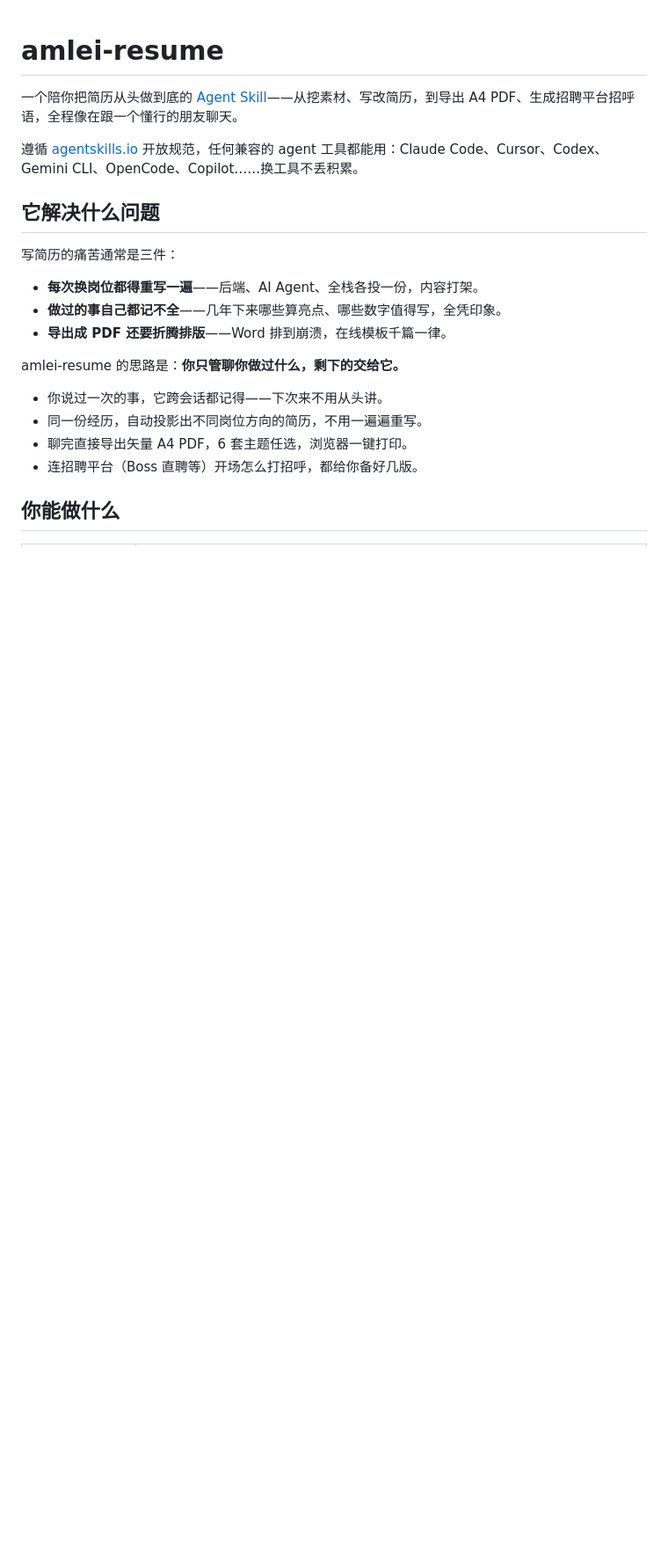
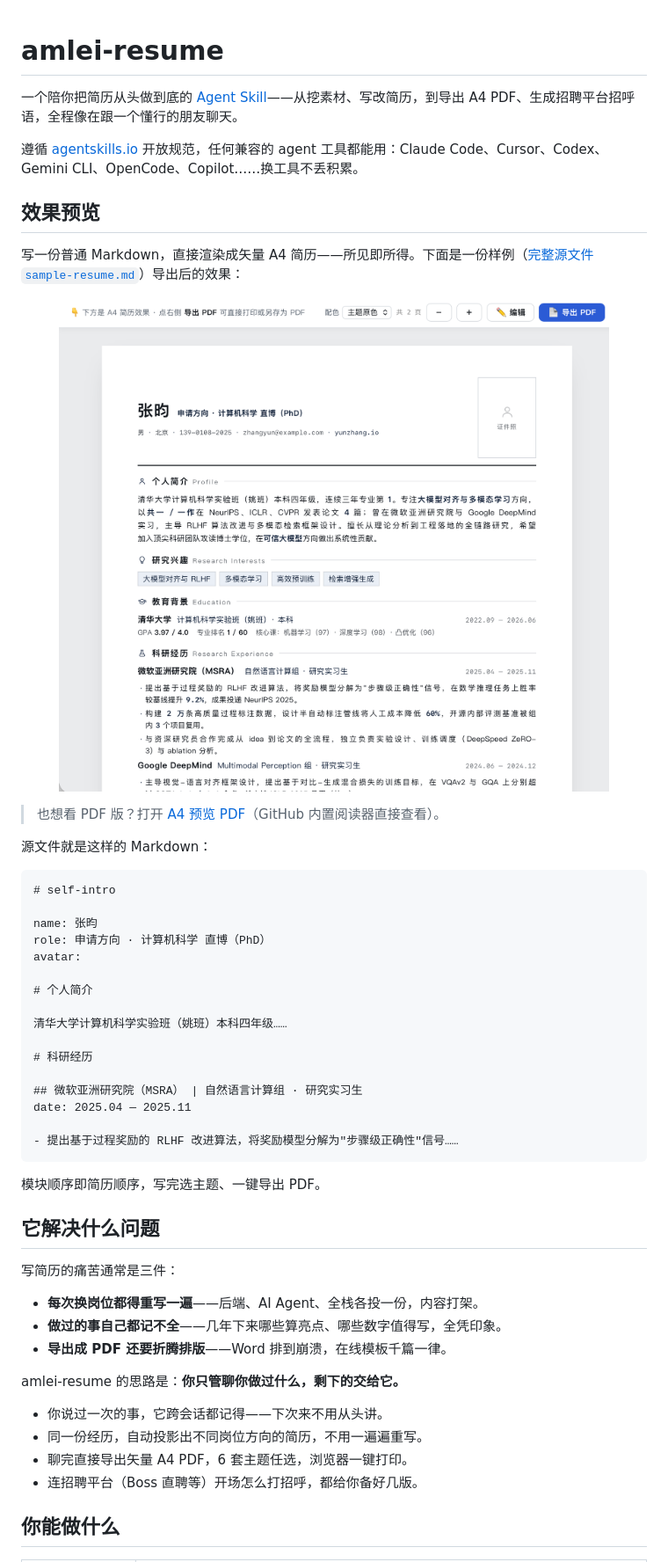
Before and after one commit to amlei/amlei-resume, a Markdown page: README.md, the part around the change. Shown: that part at 88% size. GitHub-like rendering; pictures changed too: assets/resume-preview.png (added); blank space fills up the shorter version.

Commit message:
docs: README 增加效果预览（渲染图 + sample-resume 源 + A4 PDF）

````diff
--- a/README.md
+++ b/README.md
@@ -3,6 +3,39 @@
 一个陪你把简历从头做到底的 [Agent Skill](https://agentskills.io)——从挖素材、写改简历，到导出 A4 PDF、生成招聘平台招呼语，全程像在跟一个懂行的朋友聊天。
 
 遵循 [agentskills.io](https://agentskills.io) 开放规范，任何兼容的 agent 工具都能用：Claude Code、Cursor、Codex、Gemini CLI、OpenCode、Copilot……换工具不丢积累。
+
+## 效果预览
+
+写一份普通 Markdown，直接渲染成矢量 A4 简历——所见即所得。下面是一份样例（[完整源文件 `sample-resume.md`](skills/amlei-resume/assets/sample-resume.md)）导出后的效果：
+
+<p align="center">
+  <img src="assets/resume-preview.png" alt="简历导出预览" width="720">
+</p>
+
+> 也想看 PDF 版？打开 [A4 预览 PDF](assets/张昀-计算机科学直博%20·%20简历%20A4%20预览.pdf)（GitHub 内置阅读器直接查看）。
+
+源文件就是这样的 Markdown：
+
+```md
+# self-intro
+
+name: 张昀
+role: 申请方向 · 计算机科学 直博（PhD）
+avatar:
+
+# 个人简介
+
+清华大学计算机科学实验班（姚班）本科四年级……
+
+# 科研经历
+
+## 微软亚洲研究院（MSRA） | 自然语言计算组 · 研究实习生
+date: 2025.04 — 2025.11
+
+- 提出基于过程奖励的 RLHF 改进算法，将奖励模型分解为"步骤级正确性"信号……
+```
+
+模块顺序即简历顺序，写完选主题、一键导出 PDF。
 
 ## 它解决什么问题
 
````
